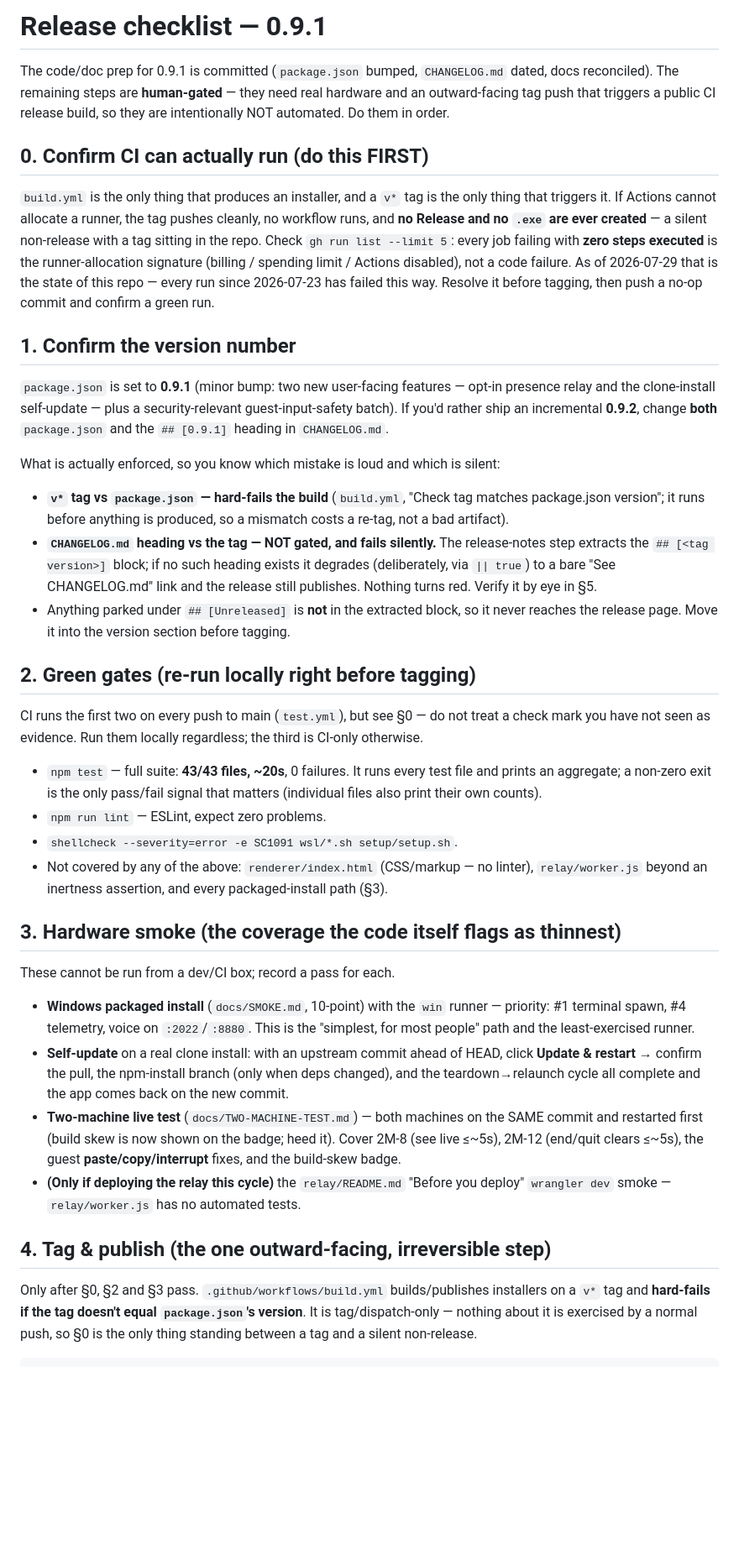
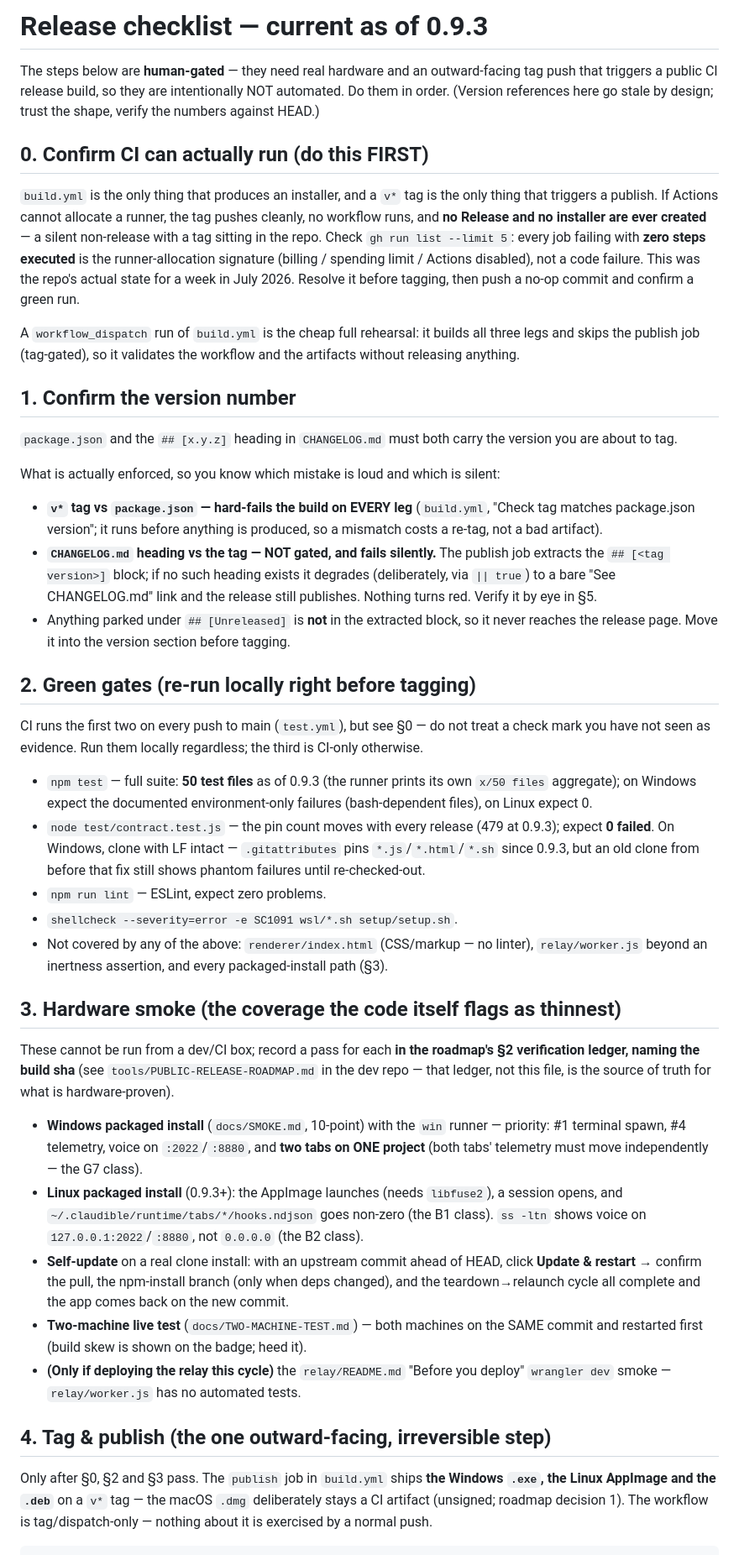
Before and after one commit to synthetiks/claudible, a Markdown page: docs/RELEASE-CHECKLIST.md, the part around one of its changes. Shown at 84% size. GitHub-like rendering; blank space fills up the shorter version.

Commit message:
docs: the release checklist catches up to 0.9.3 - three assets, the pre-release flag, and B7 closed
Rewritten against the pipeline as it exists rather than as it existed at
0.9.1: the publish job ships exe + AppImage + deb (no dmg, deliberately), the
tag guard runs on every leg, workflow_dispatch is documented as the free full
rehearsal, and hardware smoke results are recorded in the roadmap ledger with
a build sha rather than ticked here. The stale 43/43 count, the hardcoded
v0.9.1 tag command that the guard would now reject, and the known-limitations
list are all replaced with current truth, including the two open blockers a
release manager should not be surprised by (unsigned exe, consentless voice
download).

Co-authored-by: MK <294478471+MKDevv05@users.noreply.github.com>

````diff
--- a/docs/RELEASE-CHECKLIST.md
+++ b/docs/RELEASE-CHECKLIST.md
@@ -1,26 +1,27 @@
-# Release checklist — 0.9.1
+# Release checklist — current as of 0.9.3
 
-The code/doc prep for 0.9.1 is committed (`package.json` bumped, `CHANGELOG.md` dated, docs reconciled).
-The remaining steps are **human-gated** — they need real hardware and an outward-facing tag push that
-triggers a public CI release build, so they are intentionally NOT automated. Do them in order.
+The steps below are **human-gated** — they need real hardware and an outward-facing tag push that triggers a
+public CI release build, so they are intentionally NOT automated. Do them in order. (Version references here
+go stale by design; trust the shape, verify the numbers against HEAD.)
 
 ## 0. Confirm CI can actually run (do this FIRST)
-`build.yml` is the only thing that produces an installer, and a `v*` tag is the only thing that triggers it.
-If Actions cannot allocate a runner, the tag pushes cleanly, no workflow runs, and **no Release and no `.exe`
-are ever created** — a silent non-release with a tag sitting in the repo. Check `gh run list --limit 5`: every
-job failing with **zero steps executed** is the runner-allocation signature (billing / spending limit /
-Actions disabled), not a code failure. As of 2026-07-29 that is the state of this repo — every run since
-2026-07-23 has failed this way. Resolve it before tagging, then push a no-op commit and confirm a green run.
+`build.yml` is the only thing that produces an installer, and a `v*` tag is the only thing that triggers a
+publish. If Actions cannot allocate a runner, the tag pushes cleanly, no workflow runs, and **no Release and
+no installer are ever created** — a silent non-release with a tag sitting in the repo. Check
+`gh run list --limit 5`: every job failing with **zero steps executed** is the runner-allocation signature
+(billing / spending limit / Actions disabled), not a code failure. This was the repo's actual state for a
+week in July 2026. Resolve it before tagging, then push a no-op commit and confirm a green run.
+
+A `workflow_dispatch` run of `build.yml` is the cheap full rehearsal: it builds all three legs and skips the
+publish job (tag-gated), so it validates the workflow and the artifacts without releasing anything.
 
 ## 1. Confirm the version number
-`package.json` is set to **0.9.1** (minor bump: two new user-facing features — opt-in presence relay and the
-clone-install self-update — plus a security-relevant guest-input-safety batch). If you'd rather ship an
-incremental **0.9.2**, change **both** `package.json` and the `## [0.9.1]` heading in `CHANGELOG.md`.
+`package.json` and the `## [x.y.z]` heading in `CHANGELOG.md` must both carry the version you are about to tag.
 
 What is actually enforced, so you know which mistake is loud and which is silent:
-- **`v*` tag vs `package.json` — hard-fails the build** (`build.yml`, "Check tag matches package.json
-  version"; it runs before anything is produced, so a mismatch costs a re-tag, not a bad artifact).
-- **`CHANGELOG.md` heading vs the tag — NOT gated, and fails silently.** The release-notes step extracts the
+- **`v*` tag vs `package.json` — hard-fails the build on EVERY leg** (`build.yml`, "Check tag matches
+  package.json version"; it runs before anything is produced, so a mismatch costs a re-tag, not a bad artifact).
+- **`CHANGELOG.md` heading vs the tag — NOT gated, and fails silently.** The publish job extracts the
   `## [<tag version>]` block; if no such heading exists it degrades (deliberately, via `|| true`) to a bare
   "See CHANGELOG.md" link and the release still publishes. Nothing turns red. Verify it by eye in §5.
 - Anything parked under `## [Unreleased]` is **not** in the extracted block, so it never reaches the release
@@ -29,30 +30,37 @@ What is actually enforced, so you know which mistake is loud and which is silent
 ## 2. Green gates (re-run locally right before tagging)
 CI runs the first two on every push to main (`test.yml`), but see §0 — do not treat a check mark you have not
 seen as evidence. Run them locally regardless; the third is CI-only otherwise.
-- `npm test` — full suite: **43/43 files, ~20s**, 0 failures. It runs every test file and prints an aggregate;
-  a non-zero exit is the only pass/fail signal that matters (individual files also print their own counts).
+- `npm test` — full suite: **50 test files** as of 0.9.3 (the runner prints its own `x/50 files` aggregate);
+  on Windows expect the documented environment-only failures (bash-dependent files), on Linux expect 0.
+- `node test/contract.test.js` — the pin count moves with every release (479 at 0.9.3); expect **0 failed**.
+  On Windows, clone with LF intact — `.gitattributes` pins `*.js`/`*.html`/`*.sh` since 0.9.3, but an old
+  clone from before that fix still shows phantom failures until re-checked-out.
 - `npm run lint` — ESLint, expect zero problems.
 - `shellcheck --severity=error -e SC1091 wsl/*.sh setup/setup.sh`.
 - Not covered by any of the above: `renderer/index.html` (CSS/markup — no linter), `relay/worker.js` beyond
   an inertness assertion, and every packaged-install path (§3).
 
 ## 3. Hardware smoke (the coverage the code itself flags as thinnest)
-These cannot be run from a dev/CI box; record a pass for each.
+These cannot be run from a dev/CI box; record a pass for each **in the roadmap's §2 verification ledger,
+naming the build sha** (see `tools/PUBLIC-RELEASE-ROADMAP.md` in the dev repo — that ledger, not this file,
+is the source of truth for what is hardware-proven).
 - **Windows packaged install** (`docs/SMOKE.md`, 10-point) with the `win` runner — priority: #1 terminal
-  spawn, #4 telemetry, voice on `:2022`/`:8880`. This is the "simplest, for most people" path and the
-  least-exercised runner.
+  spawn, #4 telemetry, voice on `:2022`/`:8880`, and **two tabs on ONE project** (both tabs' telemetry must
+  move independently — the G7 class).
+- **Linux packaged install** (0.9.3+): the AppImage launches (needs `libfuse2`), a session opens, and
+  `~/.claudible/runtime/tabs/*/hooks.ndjson` goes non-zero (the B1 class). `ss -ltn` shows voice on
+  `127.0.0.1:2022`/`:8880`, not `0.0.0.0` (the B2 class).
 - **Self-update** on a real clone install: with an upstream commit ahead of HEAD, click **Update & restart** →
   confirm the pull, the npm-install branch (only when deps changed), and the teardown→relaunch cycle all
   complete and the app comes back on the new commit.
 - **Two-machine live test** (`docs/TWO-MACHINE-TEST.md`) — both machines on the SAME commit and restarted
-  first (build skew is now shown on the badge; heed it). Cover 2M-8 (see live ≤~5s), 2M-12 (end/quit clears
-  ≤~5s), the guest **paste/copy/interrupt** fixes, and the build-skew badge.
+  first (build skew is shown on the badge; heed it).
 - **(Only if deploying the relay this cycle)** the `relay/README.md` "Before you deploy" `wrangler dev` smoke —
   `relay/worker.js` has no automated tests.
 
 ## 4. Tag & publish (the one outward-facing, irreversible step)
-Only after §0, §2 and §3 pass. `.github/workflows/build.yml` builds/publishes installers on a `v*` tag and
-**hard-fails if the tag doesn't equal `package.json`'s version**. It is tag/dispatch-only — nothing about it
-is exercised by a normal push, so §0 is the only thing standing between a tag and a silent non-release.
+Only after §0, §2 and §3 pass. The `publish` job in `build.yml` ships **the Windows `.exe`, the Linux
+AppImage and the `.deb`** on a `v*` tag — the macOS `.dmg` deliberately stays a CI artifact (unsigned;
+roadmap decision 1). The workflow is tag/dispatch-only — nothing about it is exercised by a normal push.
 
 ```bash
````
Also changed, not shown: other parts of docs/RELEASE-CHECKLIST.md (+18 -11 lines).
